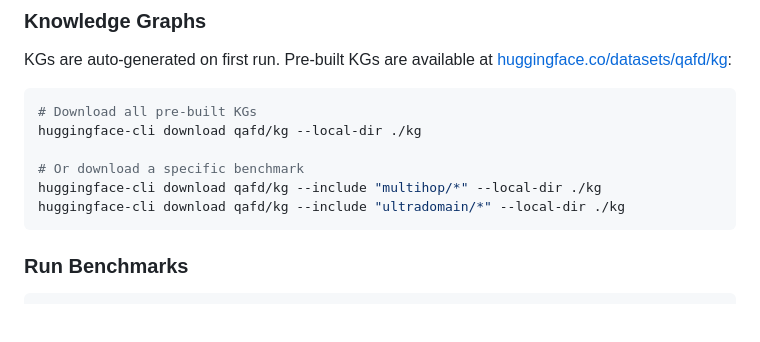
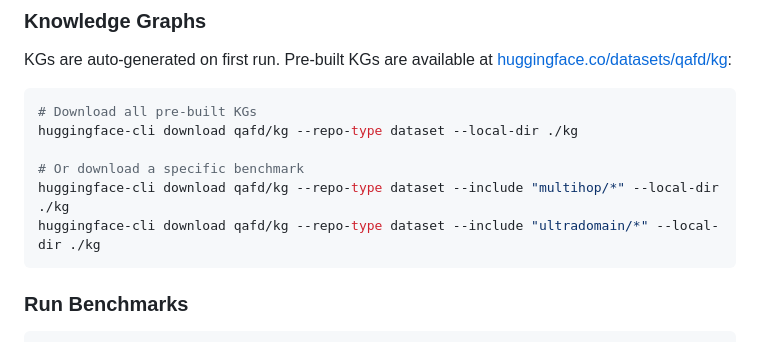
Before and after one commit to Tarzanagh/QAFD-RAG, a Markdown page: README.md, the part around the change. Rendered like a GitHub page; blank space fills up the shorter version.

Commit message:
Fix HuggingFace download commands: add --repo-type dataset

````diff
--- a/README.md
+++ b/README.md
@@ -149,11 +149,11 @@ KGs are auto-generated on first run. Pre-built KGs are available at [huggingface
 
 ```bash
 # Download all pre-built KGs
-huggingface-cli download qafd/kg --local-dir ./kg
+huggingface-cli download qafd/kg --repo-type dataset --local-dir ./kg
 
 # Or download a specific benchmark
-huggingface-cli download qafd/kg --include "multihop/*" --local-dir ./kg
-huggingface-cli download qafd/kg --include "ultradomain/*" --local-dir ./kg
+huggingface-cli download qafd/kg --repo-type dataset --include "multihop/*" --local-dir ./kg
+huggingface-cli download qafd/kg --repo-type dataset --include "ultradomain/*" --local-dir ./kg
 ```
 
 ### Run Benchmarks
````
